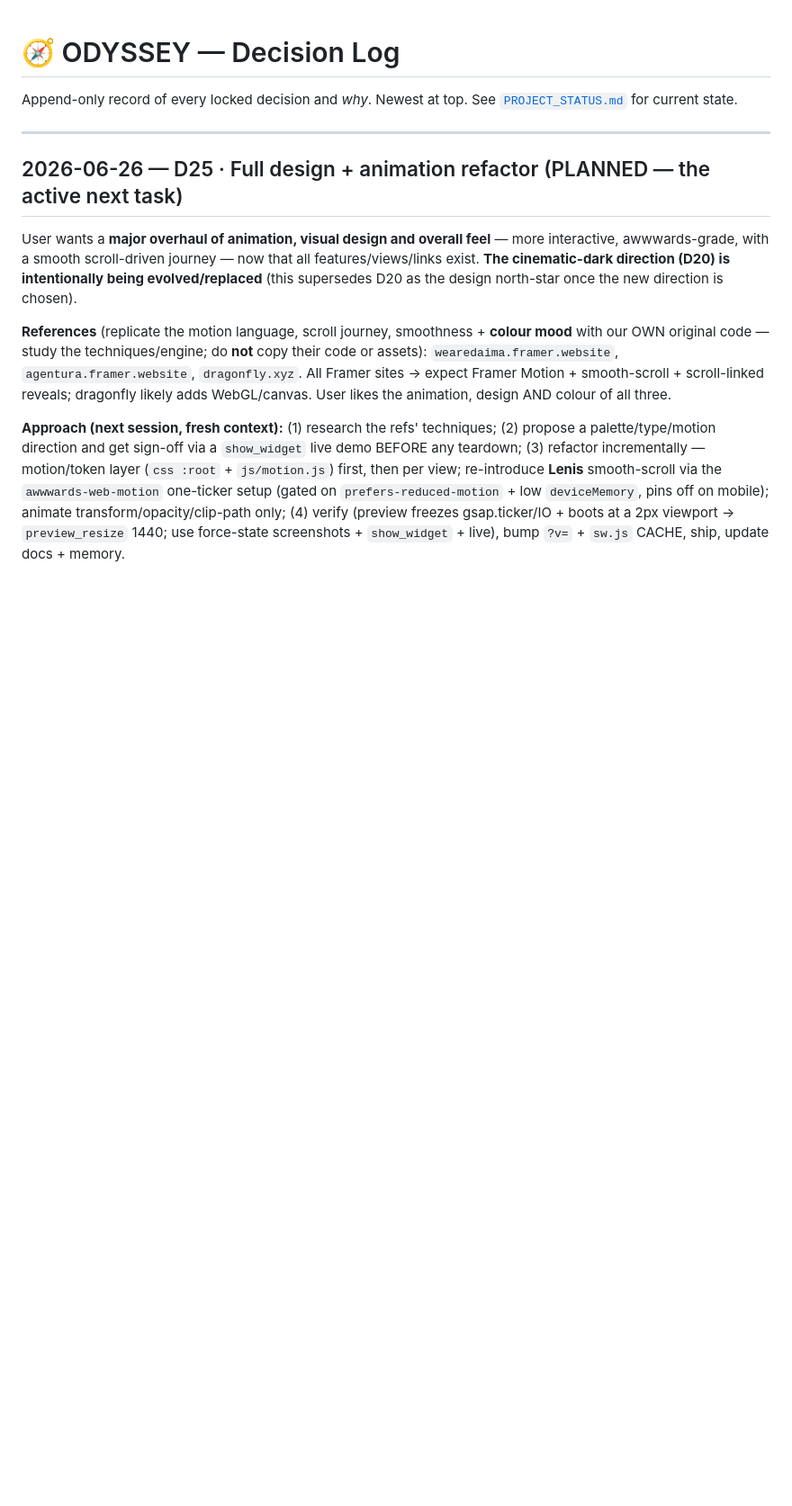
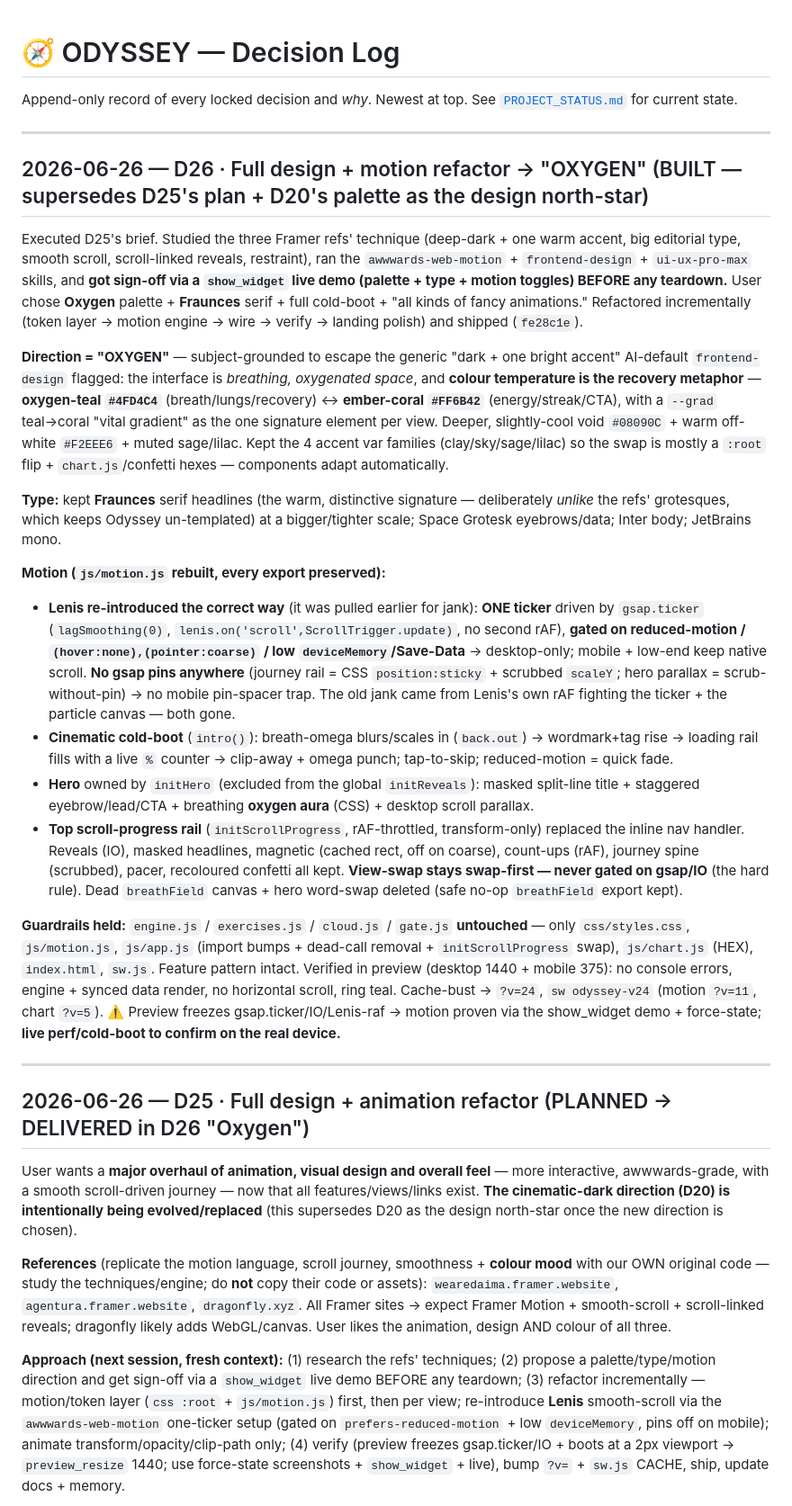
Before and after one commit to pprem9300-ops/odyssey, a Markdown page: DECISIONS.md, the part around the change. Shown at 90% size. GitHub-like rendering; blank space fills up the shorter version.

```diff
--- a/DECISIONS.md
+++ b/DECISIONS.md
@@ -5,7 +5,25 @@ See [`PROJECT_STATUS.md`](PROJECT_STATUS.md) for current state.
 
 ---
 
-## 2026-06-26 — D25 · Full design + animation refactor (PLANNED — the active next task)
+## 2026-06-26 — D26 · Full design + motion refactor → "OXYGEN" (BUILT — supersedes D25's plan + D20's palette as the design north-star)
+
+Executed D25's brief. Studied the three Framer refs' technique (deep-dark + one warm accent, big editorial type, smooth scroll, scroll-linked reveals, restraint), ran the `awwwards-web-motion` + `frontend-design` + `ui-ux-pro-max` skills, and **got sign-off via a `show_widget` live demo (palette + type + motion toggles) BEFORE any teardown.** User chose **Oxygen** palette + **Fraunces** serif + full cold-boot + "all kinds of fancy animations." Refactored incrementally (token layer → motion engine → wire → verify → landing polish) and shipped (`fe28c1e`).
+
+**Direction = "OXYGEN"** — subject-grounded to escape the generic "dark + one bright accent" AI-default `frontend-design` flagged: the interface is *breathing, oxygenated space*, and **colour temperature is the recovery metaphor** — **oxygen-teal `#4FD4C4`** (breath/lungs/recovery) ↔ **ember-coral `#FF6B42`** (energy/streak/CTA), with a `--grad` teal→coral "vital gradient" as the one signature element per view. Deeper, slightly-cool void `#08090C` + warm off-white `#F2EEE6` + muted sage/lilac. Kept the 4 accent var families (clay/sky/sage/lilac) so the swap is mostly a `:root` flip + `chart.js`/confetti hexes — components adapt automatically.
+
+**Type:** kept **Fraunces** serif headlines (the warm, distinctive signature — deliberately *unlike* the refs' grotesques, which keeps Odyssey un-templated) at a bigger/tighter scale; Space Grotesk eyebrows/data; Inter body; JetBrains mono.
+
+**Motion (`js/motion.js` rebuilt, every export preserved):**
+- **Lenis re-introduced the correct way** (it was pulled earlier for jank): **ONE ticker** driven by `gsap.ticker` (`lagSmoothing(0)`, `lenis.on('scroll',ScrollTrigger.update)`, no second rAF), **gated on reduced-motion / `(hover:none),(pointer:coarse)` / low `deviceMemory`/Save-Data** → desktop-only; mobile + low-end keep native scroll. **No gsap pins anywhere** (journey rail = CSS `position:sticky` + scrubbed `scaleY`; hero parallax = scrub-without-pin) → no mobile pin-spacer trap. The old jank came from Lenis's own rAF fighting the ticker + the particle canvas — both gone.
+- **Cinematic cold-boot** (`intro()`): breath-omega blurs/scales in (`back.out`) → wordmark+tag rise → loading rail fills with a live `%` counter → clip-away + omega punch; tap-to-skip; reduced-motion = quick fade.
+- **Hero** owned by `initHero` (excluded from the global `initReveals`): masked split-line title + staggered eyebrow/lead/CTA + breathing **oxygen aura** (CSS) + desktop scroll parallax.
+- **Top scroll-progress rail** (`initScrollProgress`, rAF-throttled, transform-only) replaced the inline nav handler. Reveals (IO), masked headlines, magnetic (cached rect, off on coarse), count-ups (rAF), journey spine (scrubbed), pacer, recoloured confetti all kept. **View-swap stays swap-first — never gated on gsap/IO** (the hard rule). Dead `breathField` canvas + hero word-swap deleted (safe no-op `breathField` export kept).
+
+**Guardrails held:** `engine.js` / `exercises.js` / `cloud.js` / `gate.js` **untouched** — only `css/styles.css`, `js/motion.js`, `js/app.js` (import bumps + dead-call removal + `initScrollProgress` swap), `js/chart.js` (HEX), `index.html`, `sw.js`. Feature pattern intact. Verified in preview (desktop 1440 + mobile 375): no console errors, engine + synced data render, no horizontal scroll, ring teal. Cache-bust → `?v=24`, `sw odyssey-v24` (motion `?v=11`, chart `?v=5`). ⚠️ Preview freezes gsap.ticker/IO/Lenis-raf → motion proven via the show_widget demo + force-state; **live perf/cold-boot to confirm on the real device.**
+
+---
+
+## 2026-06-26 — D25 · Full design + animation refactor (PLANNED → DELIVERED in D26 "Oxygen")
 
 User wants a **major overhaul of animation, visual design and overall feel** — more interactive, awwwards-grade, with a smooth scroll-driven journey — now that all features/views/links exist. **The cinematic-dark direction (D20) is intentionally being evolved/replaced** (this supersedes D20 as the design north-star once the new direction is chosen).
 
```
Also changed, not shown: PROJECT_STATUS.md (+17 -17 lines).
